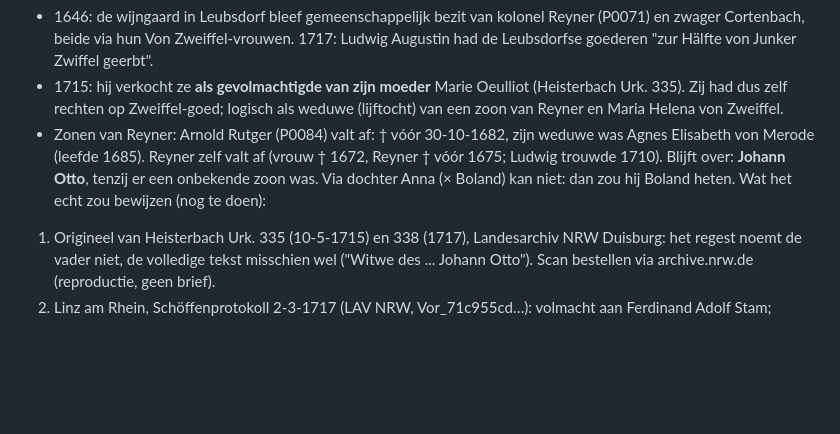
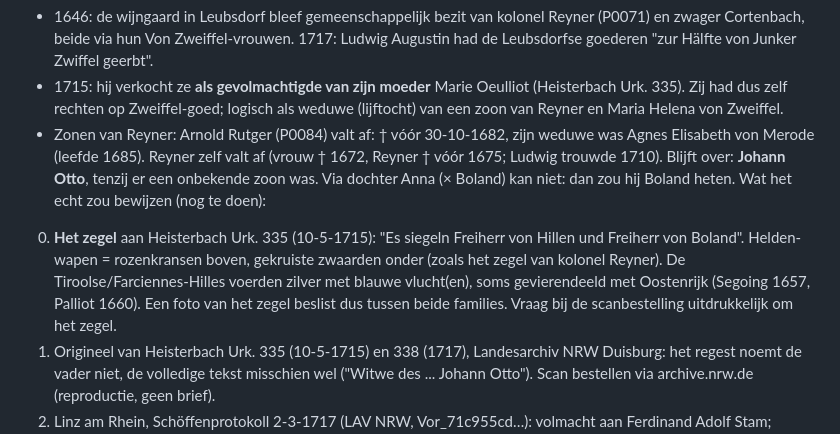
Before and after one commit to peotjmsa-svg/hillen-familie, a Markdown page: onderzoek/baronnen.md, the part around the change. Rendered like a GitHub page; blank space fills up the shorter version.

```diff
--- a/onderzoek/baronnen.md
+++ b/onderzoek/baronnen.md
@@ -57,6 +57,10 @@ Uitsluitingsbewijs (vermoeden, sterk):
   Reyner zelf valt af (vrouw † 1672, Reyner † vóór 1675; Ludwig trouwde 1710). Blijft over: **Johann Otto**, tenzij er een
   onbekende zoon was. Via dochter Anna (× Boland) kan niet: dan zou hij Boland heten.
 Wat het echt zou bewijzen (nog te doen):
+0. **Het zegel** aan Heisterbach Urk. 335 (10-5-1715): "Es siegeln Freiherr von Hillen und Freiherr von Boland". Helden-wapen =
+   rozenkransen boven, gekruiste zwaarden onder (zoals het zegel van kolonel Reyner). De Tiroolse/Farciennes-Hilles voerden
+   zilver met blauwe vlucht(en), soms gevierendeeld met Oostenrijk (Segoing 1657, Palliot 1660). Een foto van het zegel beslist
+   dus tussen beide families. Vraag bij de scanbestelling uitdrukkelijk om het zegel.
 1. Origineel van Heisterbach Urk. 335 (10-5-1715) en 338 (1717), Landesarchiv NRW Duisburg: het regest noemt de vader niet, de
    volledige tekst misschien wel ("Witwe des ... Johann Otto"). Scan bestellen via archive.nrw.de (reproductie, geen brief).
 2. Linz am Rhein, Schöffenprotokoll 2-3-1717 (LAV NRW, Vor_71c955cd…): volmacht aan Ferdinand Adolf Stam; volmachten noemen
```
Also changed, not shown: onderzoek/andere-hillens.md (+20 -1 lines).
